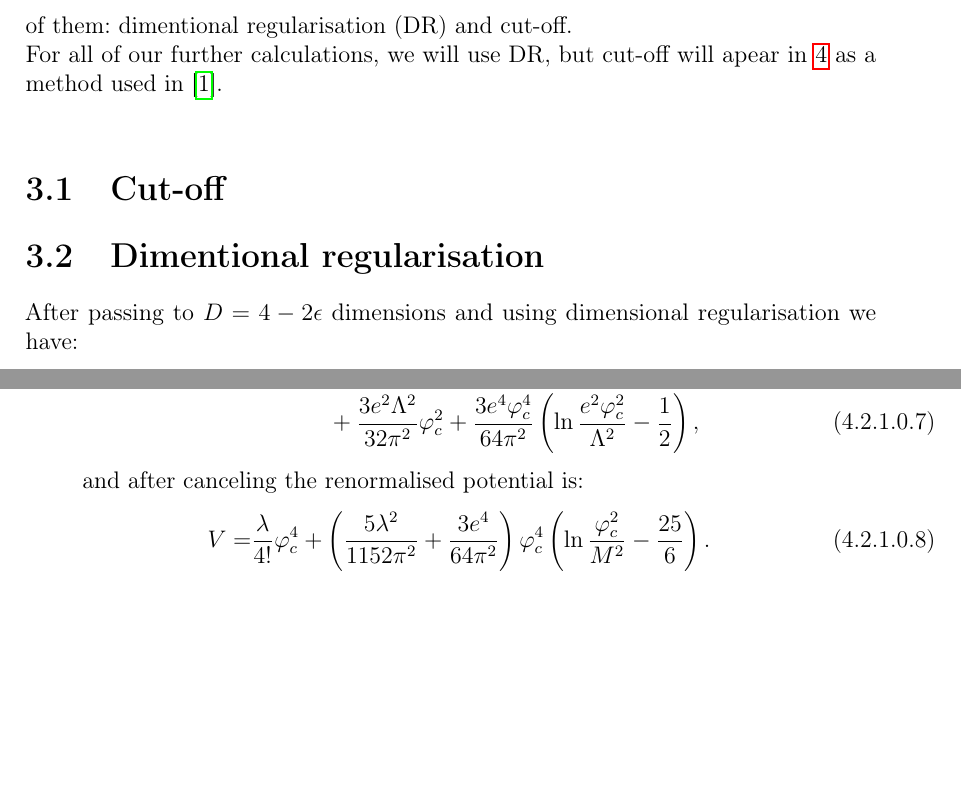
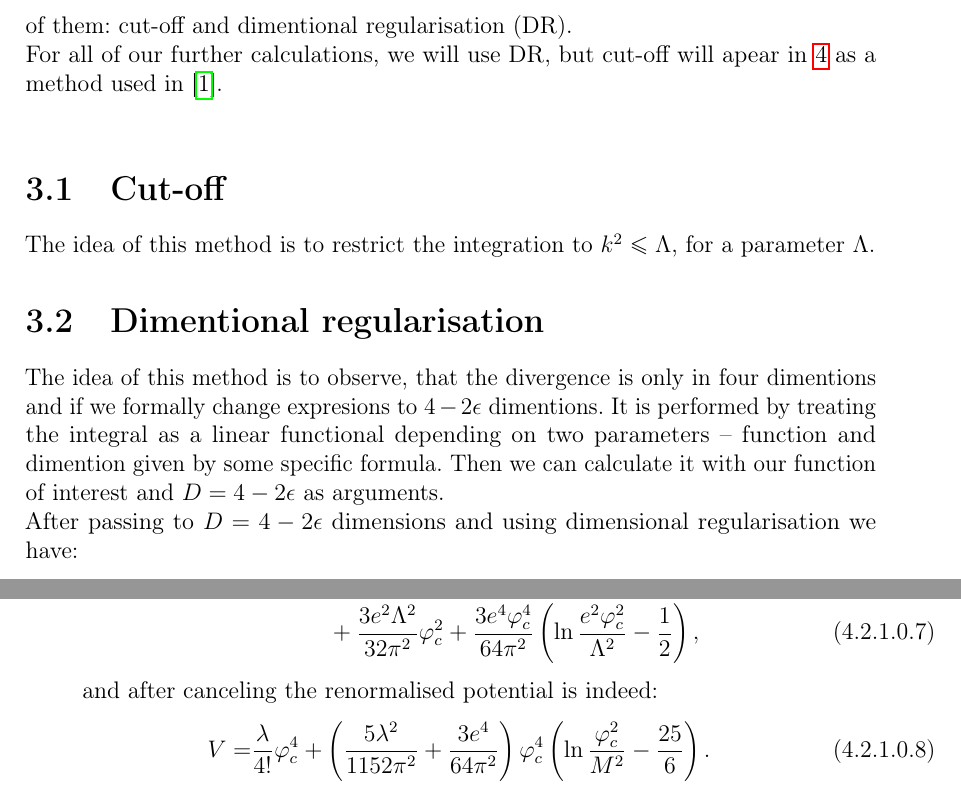
Before and after one commit to Sooyka/master_thesis_physics, a LaTeX thesis (LaTeX/master_thesis_GW.tex, which reads LaTeX/TeX_files/Calculation_of_the_effective_potential.tex, LaTeX/TeX_files/How_did_Coleman_Weinberg_do_it?.tex): two parts of pages 10 and 15 of 41, joined at a grey line, cut so that both start at the same text, the shorter picture padded with empty space. Compiled offline with pdfLaTeX.

```diff
--- a/LaTeX/TeX_files/Calculation_of_the_effective_potential.tex
+++ b/LaTeX/TeX_files/Calculation_of_the_effective_potential.tex
@@ -40,11 +40,21 @@
 \end{align}
 Now, integrals have only singularity at $\varphi_1 = 0$. \\
 There are now several ways to perform the integrals. We will present here briefly two of them:
-dimentional regularisation (DR) and cut-off. \\
+cut-off and
+dimentional regularisation (DR). \\
 For all of our further calculations, we will use DR, but cut-off will apear in \ref{CWchapter}
 as a method used in \cite{Coleman1973}. \\
 \section{Cut-off}
+The idea of this method is to restrict the integration to $k^2 \leq \Lambda$, for a
+parameter $\Lambda$.
+%Then, with the end result calculated this way at hand, take the limit as $\Lambda \to \infty$.
 \section{Dimentional regularisation}
+The idea of this method is to observe, that the divergence is only in four dimentions
+and if we formally change expresions to $4-2\epsilon$ dimentions.
+It is performed by treating the integral as a linear functional depending on two parameters --
+function and dimention given by some specific formula. Then we can calculate it with our
+function of interest and $D = 4-2\epsilon$ as arguments.  \\
+%$D = 4-2\epsilon$
 After passing to $D=4-2\epsilon$ dimensions and using dimensional regularisation we have:
 \begin{align}
 V_{1L}=\frac{1}{4}\frac{(\frac{1}{2}\lambda\varphi_1^2)^2}{(4\pi)^2}&\left(-\frac{2}{\epsilon}
--- a/LaTeX/TeX_files/How_did_Coleman_Weinberg_do_it?.tex
+++ b/LaTeX/TeX_files/How_did_Coleman_Weinberg_do_it?.tex
@@ -228,7 +227,7 @@
 &+\frac{3e^2\Lambda^2}{32\pi^2}\varphi_c^2+\frac{3e^4\varphi_c^4}{64\pi^2}
 \left(\ln\frac{e^2\varphi_c^2}{\Lambda^2}-\frac{1}{2}\right),
 \end{align}
-and after canceling the renormalised potential is:
+and after canceling the renormalised potential is indeed:
 \begin{align}
 V = &\frac{\lambda}{4!}\varphi_c^4
 +\left(\frac{5\lambda^2}{1152\pi^2}+\frac{3e^4}{64\pi^2}\right)\varphi_c^4
```
Also changed, not shown: LaTeX/master_thesis_GW.pdf, LaTeX/TeX_files/Calculation_of_the_effective_potential.tex (2 more changed lines), LaTeX/TeX_files/How_did_Coleman_Weinberg_do_it?.tex (3 more changed lines).
